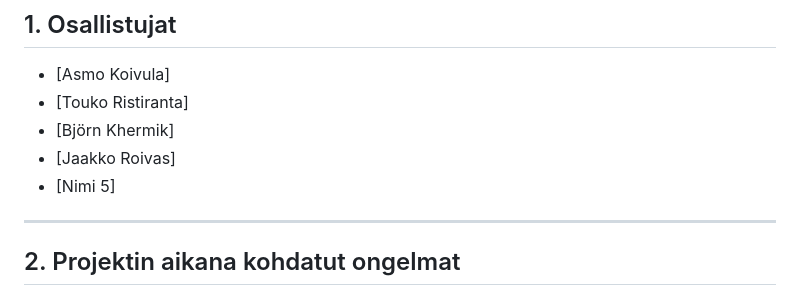
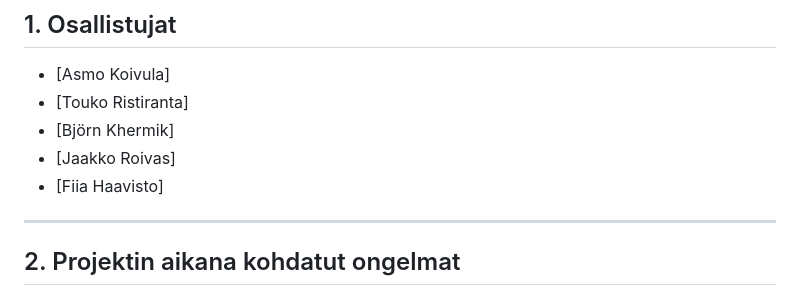
Before and after one commit to fiiahaav/Miniprojekti-ryhm-1, a Markdown page: raportti.md, the part around the change. GitHub-like rendering.

```diff
--- a/raportti.md
+++ b/raportti.md
@@ -6,7 +6,7 @@
 *   [Touko Ristiranta]
 *   [Björn Khermik]
 *   [Jaakko Roivas]
-*   [Nimi 5]
+*   [Fiia Haavisto]
 
 ---
 
```
